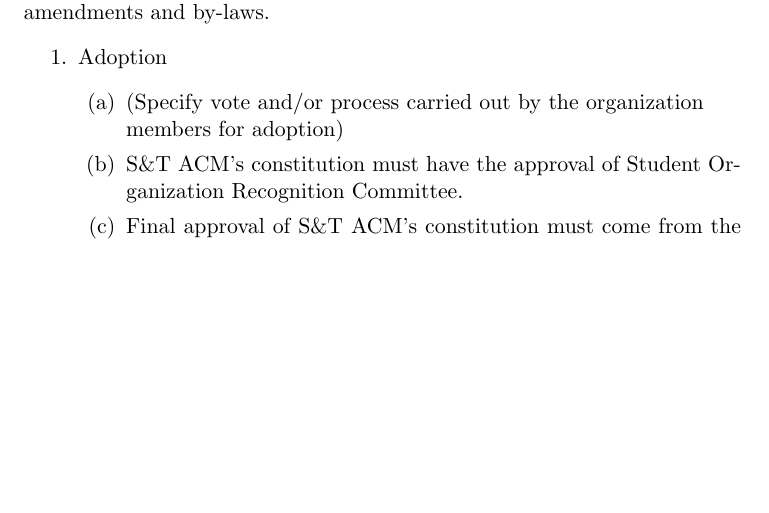
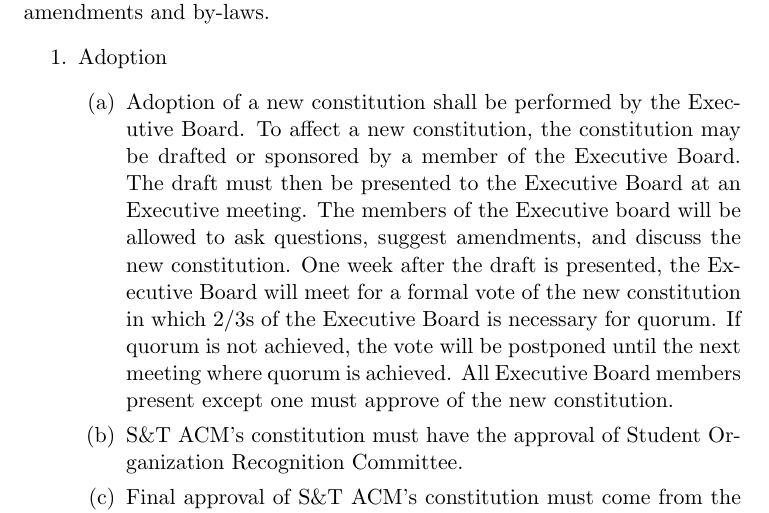
Before and after one commit to MST-ACM/constitution, a LaTeX document (constitution.tex, which reads articles/10-constitution.tex): part of page 17 of 18, cut so that both start at the same text, the shorter picture padded with empty space. Compiled offline with pdfLaTeX.

Commit message:
Add provision for new constitution adoption

```diff
--- a/articles/10-constitution.tex
+++ b/articles/10-constitution.tex
@@ -6,8 +6,17 @@
 \begin{enumerate}
   \item Adoption
     \begin{enumerate}
-      \item (Specify vote and/or process carried out by the organization\\
-      members for adoption)
+      \item Adoption of a new constitution shall be performed by the Executive
+        Board. To affect a new constitution, the constitution may be drafted or
+        sponsored by a member of the Executive Board. The draft must then be
+        presented to the Executive Board at an Executive meeting. The members of
+        the Executive board will be allowed to ask questions, suggest
+        amendments, and discuss the new constitution. One week after the draft
+        is presented, the Executive Board will meet for a formal vote of the new
+        constitution in which 2/3s of the Executive Board is necessary for
+        quorum. If quorum is not achieved, the vote will be postponed until the
+        next meeting where quorum is achieved. All Executive Board members
+        present except one must approve of the new constitution.
       \item	S\&T ACM’s constitution must have the approval of Student
       Organization Recognition Committee.
       \item	Final approval of S\&T ACM’s constitution must come from the
```
